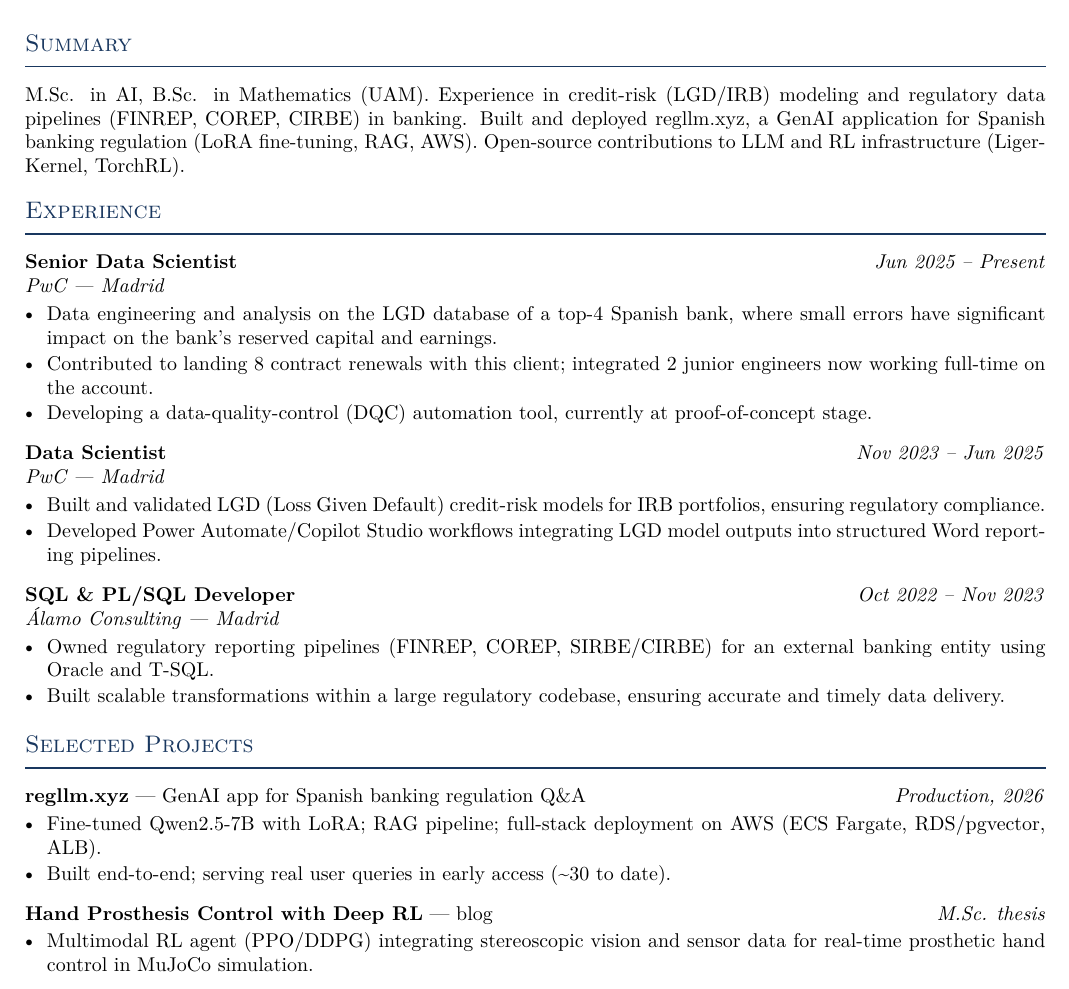
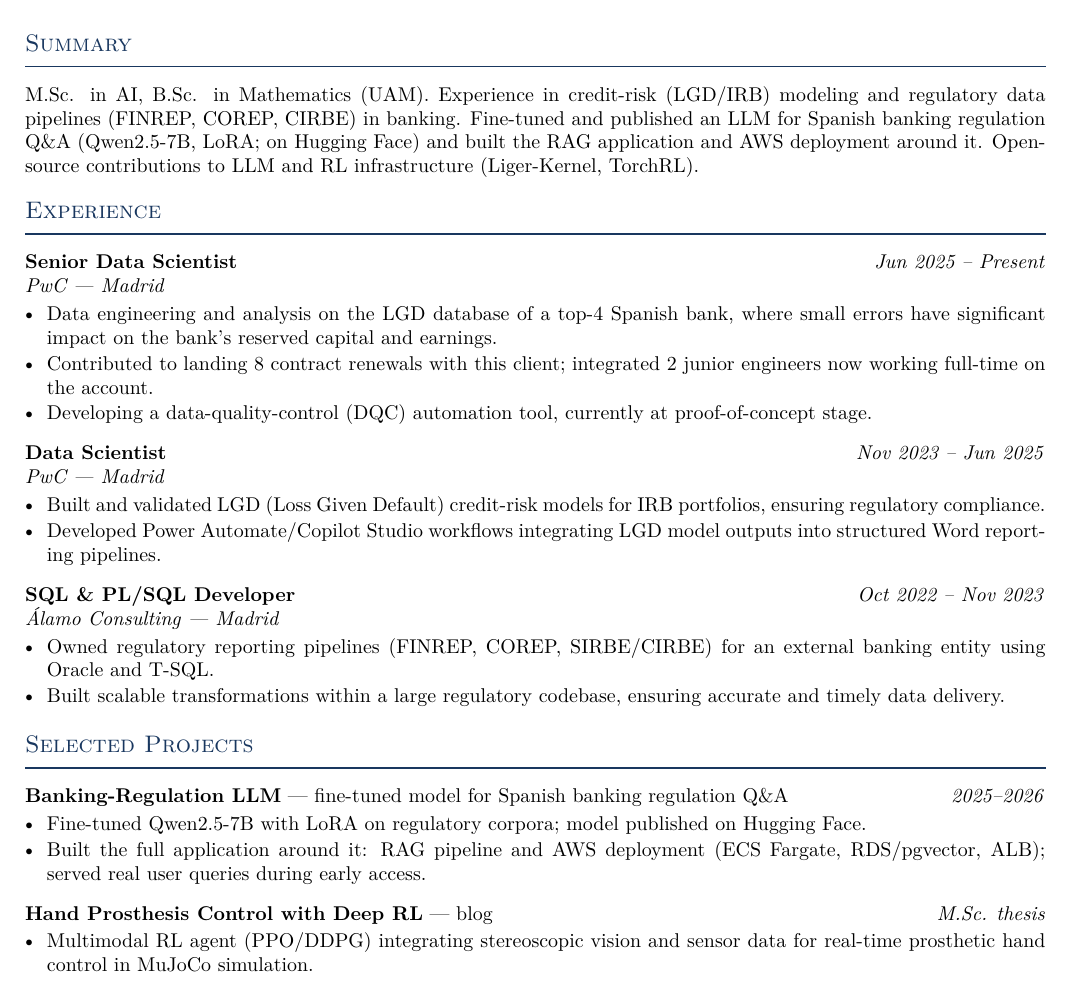
Before and after one commit to alektebel/job, a LaTeX CV (src/cv_quant_ai_lab.tex): part of page 1 of 2, cut so that both start at the same text. Compiled offline with pdfLaTeX.

Commit message:
Replace regllm.xyz references with Hugging Face model framing
Site is currently down, so the project is presented as the fine-tuned
Qwen2.5-7B model published on Hugging Face, with the RAG/AWS work as
past fact and no dead links.

Co-Authored-By: Claude Fable 5 <noreply@anthropic.com>
Claude-Session: https://claude.ai/code/session_01BiJUeGvWTctydY7zyzLEDh

```diff
--- a/src/cv_quant_ai_lab.tex
+++ b/src/cv_quant_ai_lab.tex
@@ -18,8 +18,9 @@
 \section{Summary}
 M.Sc. in AI, B.Sc. in Mathematics (UAM). Experience in credit-risk (LGD/IRB)
 modeling and regulatory data pipelines (FINREP, COREP, CIRBE) in banking.
-Built and deployed \href{https://regllm.xyz}{regllm.xyz}, a GenAI application
-for Spanish banking regulation (LoRA fine-tuning, RAG, AWS). Open-source
+Fine-tuned and published an LLM for Spanish banking regulation Q\&A
+(Qwen2.5-7B, LoRA; on Hugging Face) and built the RAG application and AWS
+deployment around it. Open-source
 contributions to LLM and RL infrastructure (Liger-Kernel, TorchRL).
 
 %--- EXPERIENCE ---
@@ -50,10 +51,10 @@ contributions to LLM and RL infrastructure (Liger-Kernel, TorchRL).
 \section{Selected Projects}
 
 \noindent
-\textbf{\href{https://regllm.xyz/}{regllm.xyz}} --- GenAI app for Spanish banking regulation Q\&A \hfill \textit{Production, 2026}
+\textbf{Banking-Regulation LLM} --- fine-tuned model for Spanish banking regulation Q\&A \hfill \textit{2025--2026}
 \begin{itemize}
-  \item Fine-tuned Qwen2.5-7B with LoRA; RAG pipeline; full-stack deployment on AWS (ECS Fargate, RDS/pgvector, ALB).
-  \item Built end-to-end; serving real user queries in early access (\textasciitilde30 to date).
+  \item Fine-tuned Qwen2.5-7B with LoRA on regulatory corpora; model published on Hugging Face. % TODO(diego): add direct Hugging Face model link
+  \item Built the full application around it: RAG pipeline and AWS deployment (ECS Fargate, RDS/pgvector, ALB); served real user queries during early access.
 \end{itemize}
 
 \vspace{4pt}
```
Also changed, not shown: src/cv_master.tex (+3 -3 lines), src/cv_saragossa_data_engineering.tex (+2 -2 lines), builds/cv_master.pdf, builds/cv_quant_ai_lab.pdf, builds/cv_saragossa_data_engineering.pdf, src/cv_quant_ai_lab.tex (2 more changed lines).
